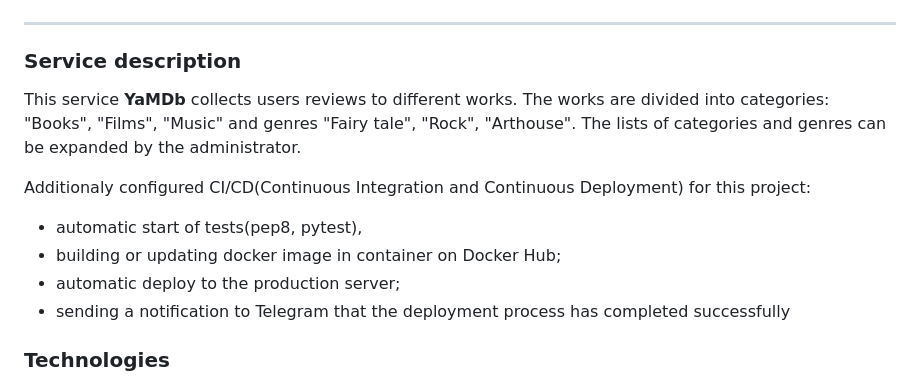
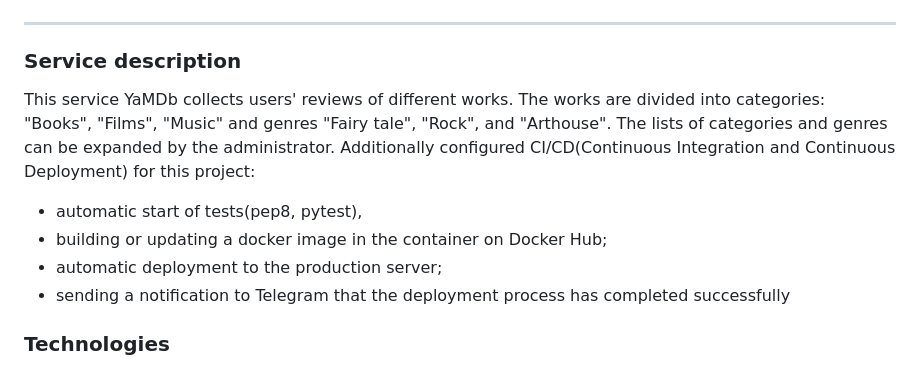
Before and after one commit to lanazzk/yamdb_final, a Markdown page: README.md, the part around the change. GitHub-like rendering.

```diff
--- a/README.md
+++ b/README.md
@@ -5,12 +5,11 @@
 
 ### Service description
 
-This service **YaMDb** collects users reviews to different works. The works are divided into categories: "Books", "Films", "Music" and genres "Fairy tale", "Rock", "Arthouse". The lists of categories and genres can be expanded by the administrator.
-
-Additionaly configured CI/CD(Continuous Integration and Continuous Deployment) for this project:
+This service YaMDb collects users' reviews of different works. The works are divided into categories: "Books", "Films", "Music" and genres "Fairy tale", "Rock", and "Arthouse". The lists of categories and genres can be expanded by the administrator.
+Additionally configured CI/CD(Continuous Integration and Continuous Deployment) for this project:
   - automatic start of tests(pep8, pytest),
-  - building or updating docker image in container on Docker Hub;
-  - automatic deploy to the production server;
+  - building or updating a docker image in the container on Docker Hub;
+  - automatic deployment to the production server;
   - sending a notification to Telegram that the deployment process has completed successfully
 
 ### Technologies
```
